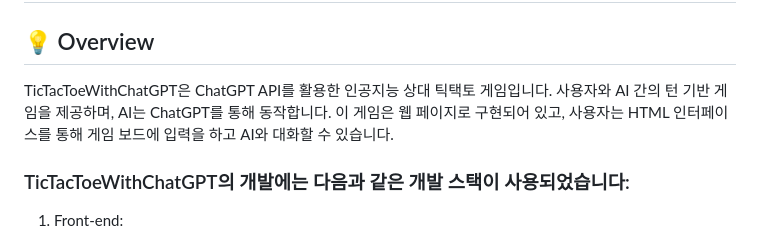
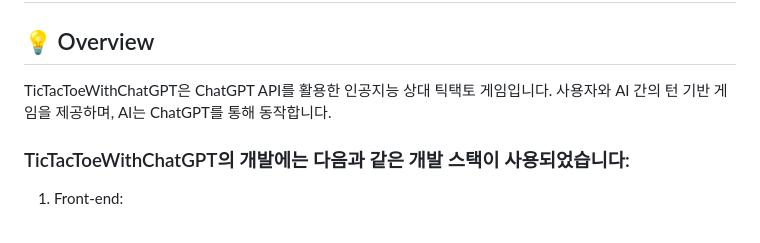
Before and after one commit to sungbinlee/BookFinderAI, a Markdown page: README.md, the part around one of its changes. Drawn GitHub-style.

Commit message:
[docs] 개요 수정

```diff
--- a/README.md
+++ b/README.md
@@ -1,7 +1,7 @@
 # TicTacToeWithChatGPT
 ## 🔗 [View deployment](https://sungbinlee.github.io/TicTacToeWithGPT/)
 ## 💡 Overview
-TicTacToeWithChatGPT은 ChatGPT API를 활용한 인공지능 상대 틱택토 게임입니다. 사용자와 AI 간의 턴 기반 게임을 제공하며, AI는 ChatGPT를 통해 동작합니다. 이 게임은 웹 페이지로 구현되어 있고, 사용자는 HTML 인터페이스를 통해 게임 보드에 입력을 하고 AI와 대화할 수 있습니다.
+TicTacToeWithChatGPT은 ChatGPT API를 활용한 인공지능 상대 틱택토 게임입니다. 사용자와 AI 간의 턴 기반 게임을 제공하며, AI는 ChatGPT를 통해 동작합니다.
 ### TicTacToeWithChatGPT의 개발에는 다음과 같은 개발 스택이 사용되었습니다:
 
 1. Front-end:
```
Also changed, not shown: other parts of README.md (+1 -0 lines).
